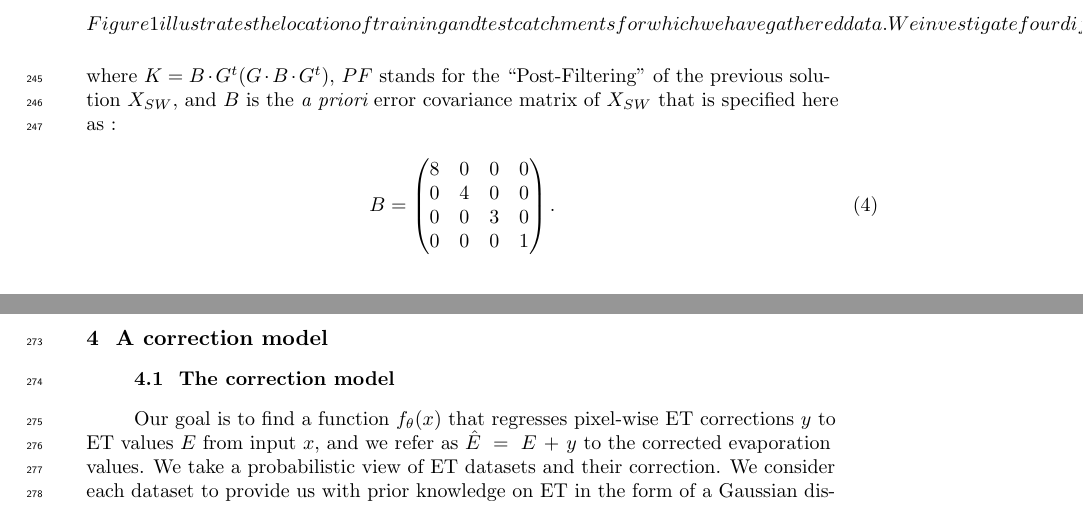
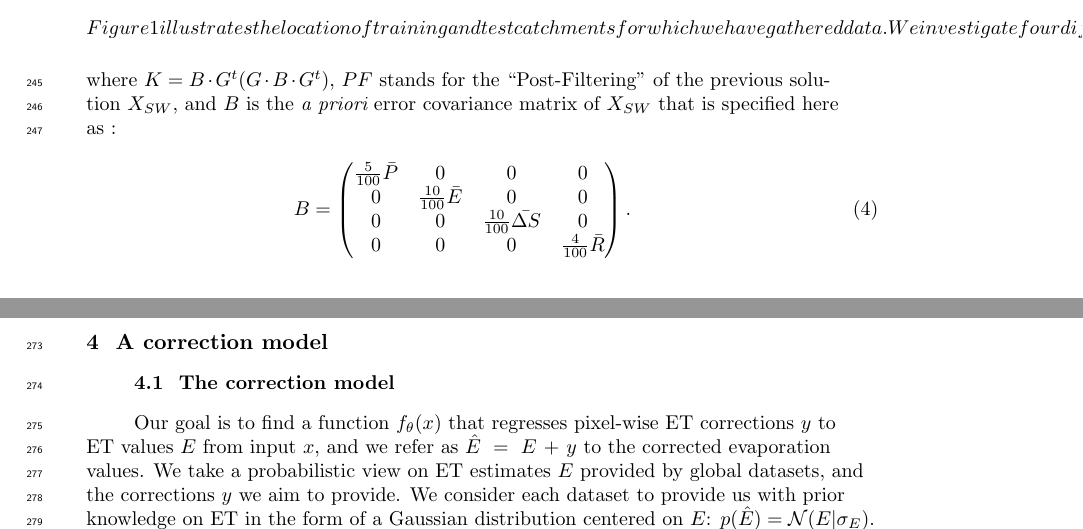
Before and after one commit to TristHas/ETPaper, a LaTeX document (agujournaltemplate.tex): two parts of pages 8 and 9 of 13, joined at a grey line, cut so that both start at the same text. Compiled offline with pdfLaTeX.

Commit message:
Update with latest overleaf

```diff
--- a/agujournaltemplate.tex
+++ b/agujournaltemplate.tex
@@ -428,10 +428,10 @@ where $K = B \cdot G^t (G \cdot B \cdot G^t )$, $PF$ stands for the ``Post-Filte
 \begin{eqnarray}
 \label{eq_B}
 B=\begin{pmatrix}
-   8  &  0  &  0  &  0 \\
-   0  &  4  &  0  &  0 \\
-   0  &  0  &  3  &  0 \\
-   0  &  0  &  0  &  1 \\
+   \frac{5}{100}\bar{P}  &  0  &  0  &  0 \\
+   0  &  \frac{10}{100}\bar{E} &  0  &  0 \\
+   0  &  0  &  \frac{10}{100} \bar{\Delta S}  &  0 \\
+   0  &  0  &  0  &  \frac{4}{100} \bar{R} \\
 \end{pmatrix}.
 \end{eqnarray}
 
@@ -452,10 +452,12 @@ The strategy proposed here is based on the OI results obtained on the set of bas
 %%%%%%%%%%%%%%%%%%%%%%%%%%%%%%%%%%%%%%%%%%%%%
 
 \subsection{The correction model}
+
 Our goal is to find a function $f_{\theta}(x)$ that regresses pixel-wise ET corrections $y$ to ET values $E$ from input $x$, and we refer as  $\hat E = E + y$ to the corrected evaporation values.
-We take a probabilistic view of ET datasets and their correction.
-We consider each dataset to provide us with prior knowledge on ET in the form of a Gaussian distribution centered on $E$:  $p(\hat E)=\mathcal{N}(E | \sigma_E)$. Following a recent review paper [2], we use the relative uncertainty estimate $\sigma_E= \frac{7 \cdot E }{100}$ in our experiments.
-We can rewrite this prior in terms of $y$ as $P(y)=\mathcal{N}(0 | \sigma)$.
+We take a probabilistic view on ET estimates $E$ provided by global datasets, and the corrections $y$ we aim to provide.
+We consider each dataset to provide us with prior knowledge on ET in the form of a Gaussian distribution centered on $E$:  $p(\hat E)=\mathcal{N}(E | \sigma_E)$.
+A recent review paper \cite{XXX} estimates the relative uncertainty of global ET estimates $\sigma_E= \frac{7 \cdot E }{100}$ in our experiments.
+We can rewrite the prior in terms of $y$ as $P(y)=\mathcal{N}(0 | \sigma)$.
 %
 We define a likelihood over the correction $y$ as a Gaussian distribution whose mean we parameterize with a Multi Layer Perceptron (MLP) $h_{\theta}(x)$ and with standard deviation $\sigma_{y}$, which we calibrate on a validation set: $p(y|x)=\mathcal{N}(h_{\theta}(x) | \sigma_y)$.
 The correction $f_{\theta}(x)$ we bring to each dataset is then defined as a MAP given the prior $P$ provided by the dataset and the parameterized likelihood function $p$:
```
Also changed, not shown: agujournaltemplate.tex (12 more changed lines).
